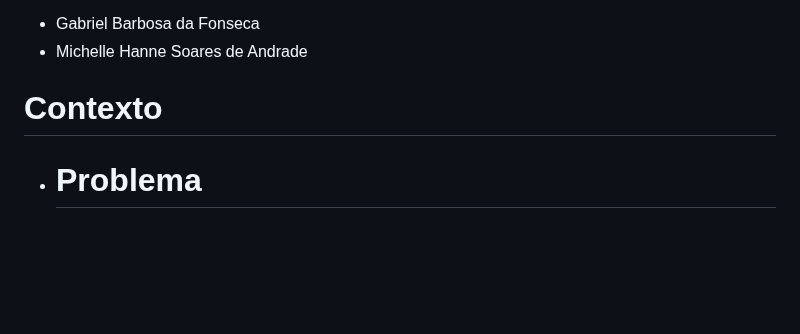
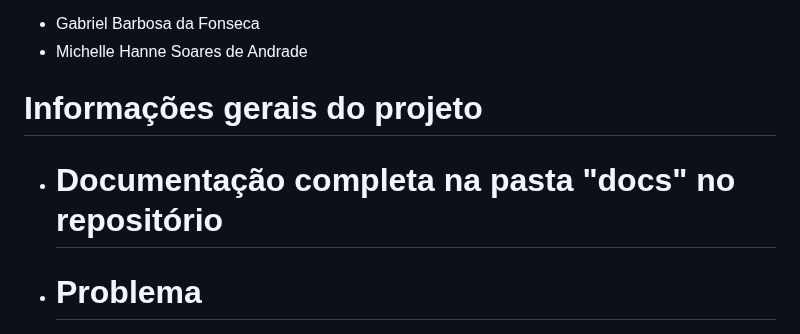
Before and after one commit to marcosffp/Cad-Meu-Pet-, a Markdown page: README.md, the part around one of its changes. Drawn GitHub-style; blank space fills up the shorter version.

```diff
--- a/README.md
+++ b/README.md
@@ -14,7 +14,10 @@
 * Gabriel Barbosa da Fonseca
 * Michelle Hanne Soares de Andrade
 
-# Contexto
+# Informações gerais do projeto
+
+  * # Documentação completa na pasta "docs" no repositório
+
 
   * # Problema
 
```
Also changed, not shown: other parts of README.md (+0 -16 lines).
